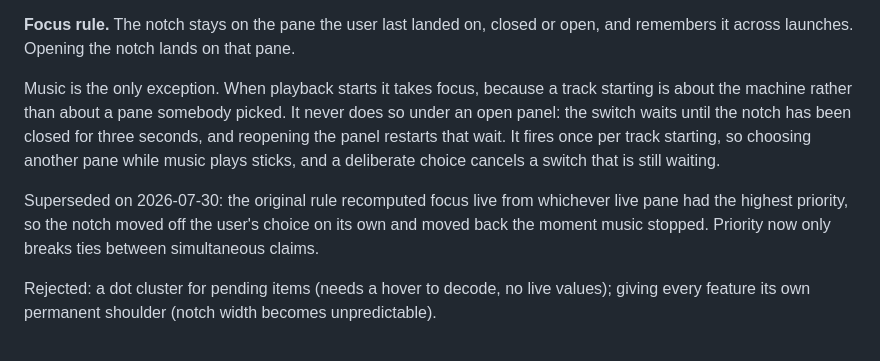
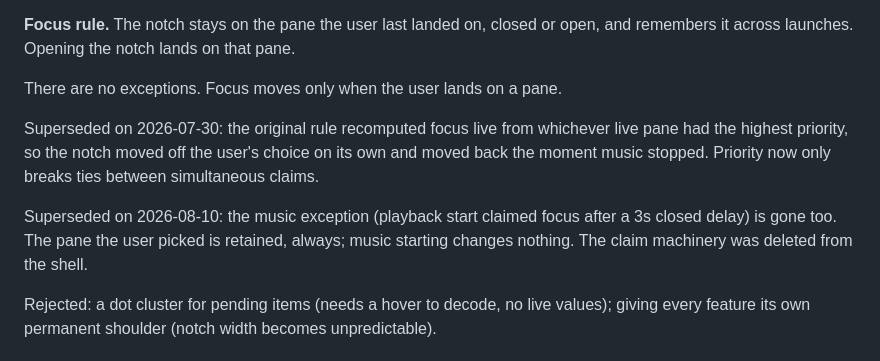
Before and after one commit to techuila/top-notch, a Markdown page: DECISIONS.md, the part around one of its changes. Rendered like a GitHub page.

```diff
--- a/DECISIONS.md
+++ b/DECISIONS.md
@@ -71,15 +82,15 @@ the slot collapses to zero width and the notch narrows.
 **Focus rule.** The notch stays on the pane the user last landed on, closed or open, and
 remembers it across launches. Opening the notch lands on that pane.
 
-Music is the only exception. When playback starts it takes focus, because a track starting is
-about the machine rather than about a pane somebody picked. It never does so under an open
-panel: the switch waits until the notch has been closed for three seconds, and reopening the
-panel restarts that wait. It fires once per track starting, so choosing another pane while
-music plays sticks, and a deliberate choice cancels a switch that is still waiting.
+There are no exceptions. Focus moves only when the user lands on a pane.
 
 Superseded on 2026-07-30: the original rule recomputed focus live from whichever live pane had
 the highest priority, so the notch moved off the user's choice on its own and moved back the
 moment music stopped. Priority now only breaks ties between simultaneous claims.
+
+Superseded on 2026-08-10: the music exception (playback start claimed focus after a 3s
+closed delay) is gone too. The pane the user picked is retained, always; music starting
+changes nothing. The claim machinery was deleted from the shell.
 
 Rejected: a dot cluster for pending items (needs a hover to decode, no live values); giving
 every feature its own permanent shoulder (notch width becomes unpredictable).
```
Also changed, not shown: other parts of DECISIONS.md (+30 -3 lines).
